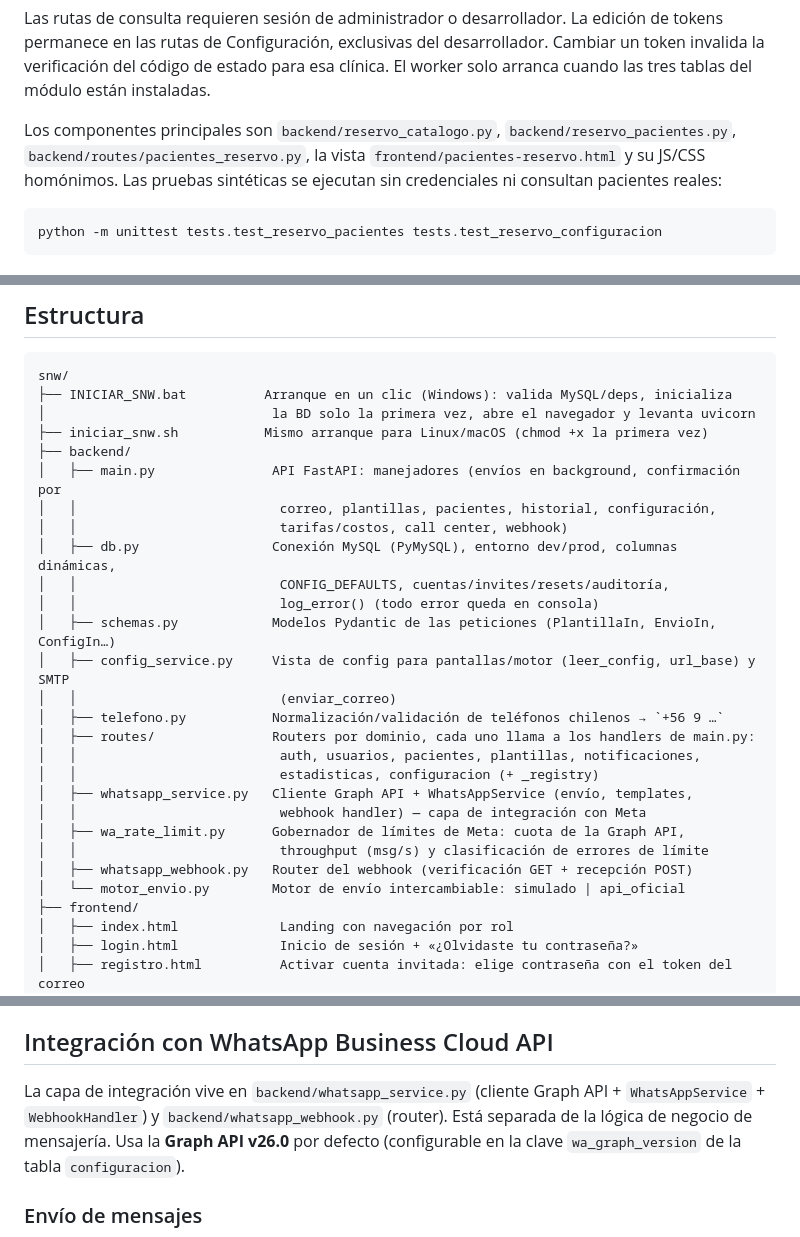
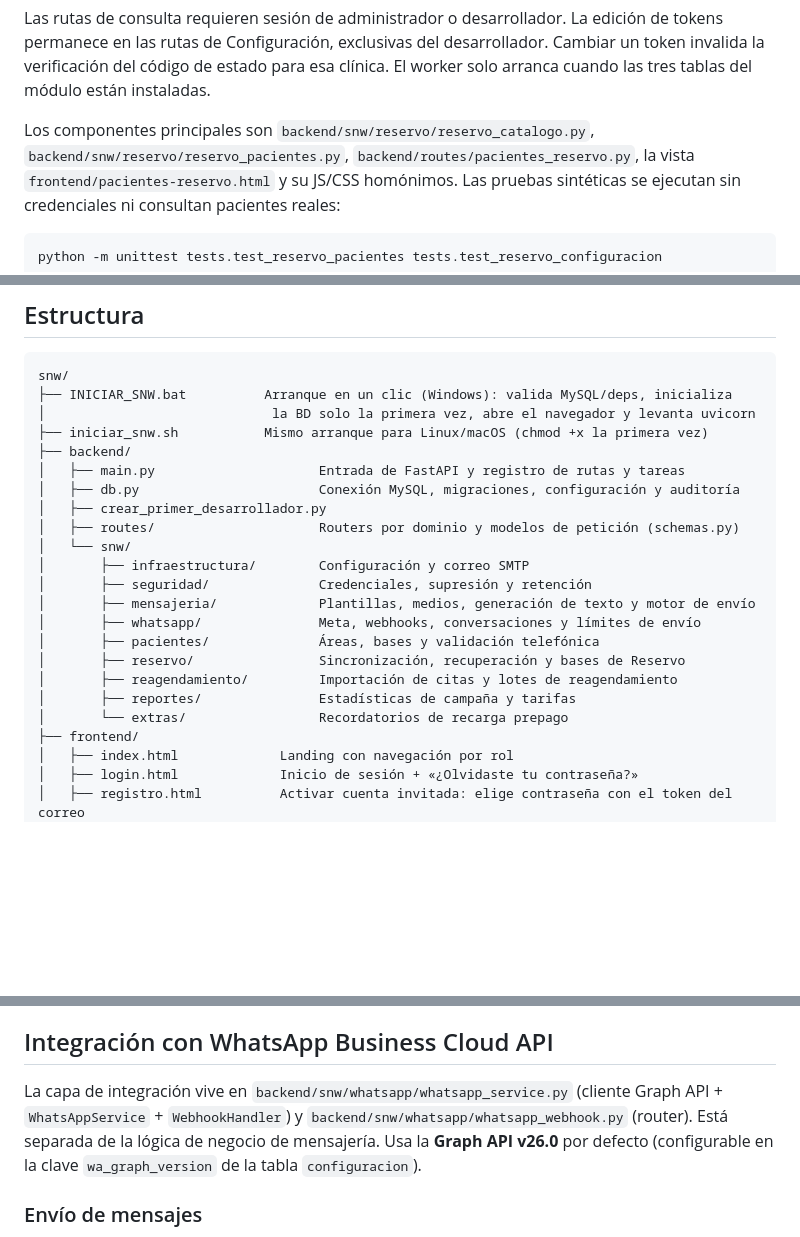
Before and after one commit to DavidArayaR/SNW, a Markdown page: README.md, 3 parts joined by grey strips. Rendered like a GitHub page; blank space fills up the shorter version.

Commit message:
Documentar la nueva estructura del backend

```diff
--- a/README.md
+++ b/README.md
@@ -89,8 +89,8 @@ desarrollador. Cambiar un token invalida la verificación del código de estado
 para esa clínica. El worker solo arranca cuando las tres tablas del módulo
 están instaladas.
 
-Los componentes principales son `backend/reservo_catalogo.py`,
-`backend/reservo_pacientes.py`, `backend/routes/pacientes_reservo.py`, la vista
+Los componentes principales son `backend/snw/reservo/reservo_catalogo.py`,
+`backend/snw/reservo/reservo_pacientes.py`, `backend/routes/pacientes_reservo.py`, la vista
 `frontend/pacientes-reservo.html` y su JS/CSS homónimos. Las pruebas sintéticas
 se ejecutan sin credenciales ni consultan pacientes reales:
 
@@ -355,25 +355,20 @@ snw/
 │                             la BD solo la primera vez, abre el navegador y levanta uvicorn
 ├── iniciar_snw.sh           Mismo arranque para Linux/macOS (chmod +x la primera vez)
 ├── backend/
-│   ├── main.py               API FastAPI: manejadores (envíos en background, confirmación por
-│   │                          correo, plantillas, pacientes, historial, configuración,
-│   │                          tarifas/costos, call center, webhook)
-│   ├── db.py                 Conexión MySQL (PyMySQL), entorno dev/prod, columnas dinámicas,
-│   │                          CONFIG_DEFAULTS, cuentas/invites/resets/auditoría,
-│   │                          log_error() (todo error queda en consola)
-│   ├── schemas.py            Modelos Pydantic de las peticiones (PlantillaIn, EnvioIn, ConfigIn…)
-│   ├── config_service.py     Vista de config para pantallas/motor (leer_config, url_base) y SMTP
-│   │                          (enviar_correo)
-│   ├── telefono.py           Normalización/validación de teléfonos chilenos → `+56 9 …`
-│   ├── routes/               Routers por dominio, cada uno llama a los handlers de main.py:
-│   │                          auth, usuarios, pacientes, plantillas, notificaciones,
-│   │                          estadisticas, configuracion (+ _registry)
-│   ├── whatsapp_service.py   Cliente Graph API + WhatsAppService (envío, templates,
-│   │                          webhook handler) — capa de integración con Meta
-│   ├── wa_rate_limit.py      Gobernador de límites de Meta: cuota de la Graph API,
-│   │                          throughput (msg/s) y clasificación de errores de límite
-│   ├── whatsapp_webhook.py   Router del webhook (verificación GET + recepción POST)
-│   └── motor_envio.py        Motor de envío intercambiable: simulado | api_oficial
+│   ├── main.py                     Entrada de FastAPI y registro de rutas y tareas
+│   ├── db.py                       Conexión MySQL, migraciones, configuración y auditoría
+│   ├── crear_primer_desarrollador.py
+│   ├── routes/                     Routers por dominio y modelos de petición (schemas.py)
+│   └── snw/
+│       ├── infraestructura/        Configuración y correo SMTP
+│       ├── seguridad/              Credenciales, supresión y retención
+│       ├── mensajeria/             Plantillas, medios, generación de texto y motor de envío
+│       ├── whatsapp/               Meta, webhooks, conversaciones y límites de envío
+│       ├── pacientes/              Áreas, bases y validación telefónica
+│       ├── reservo/                Sincronización, recuperación y bases de Reservo
+│       ├── reagendamiento/         Importación de citas y lotes de reagendamiento
+│       ├── reportes/               Estadísticas de campaña y tarifas
+│       └── extras/                 Recordatorios de recarga prepago
 ├── frontend/
 │   ├── index.html             Landing con navegación por rol
 │   ├── login.html             Inicio de sesión + «¿Olvidaste tu contraseña?»
@@ -926,8 +921,8 @@ terminas la migración y pruebas los callbacks nuevos.
 
 ## Integración con WhatsApp Business Cloud API
 
-La capa de integración vive en `backend/whatsapp_service.py` (cliente Graph API +
-`WhatsAppService` + `WebhookHandler`) y `backend/whatsapp_webhook.py` (router). Está
+La capa de integración vive en `backend/snw/whatsapp/whatsapp_service.py` (cliente Graph API +
+`WhatsAppService` + `WebhookHandler`) y `backend/snw/whatsapp/whatsapp_webhook.py` (router). Está
 separada de la lógica de negocio de mensajería. Usa la **Graph API v26.0** por defecto
 (configurable en la clave `wa_graph_version` de la tabla `configuracion`).
 
```
Also changed, not shown: other parts of README.md (+2 -2 lines).
